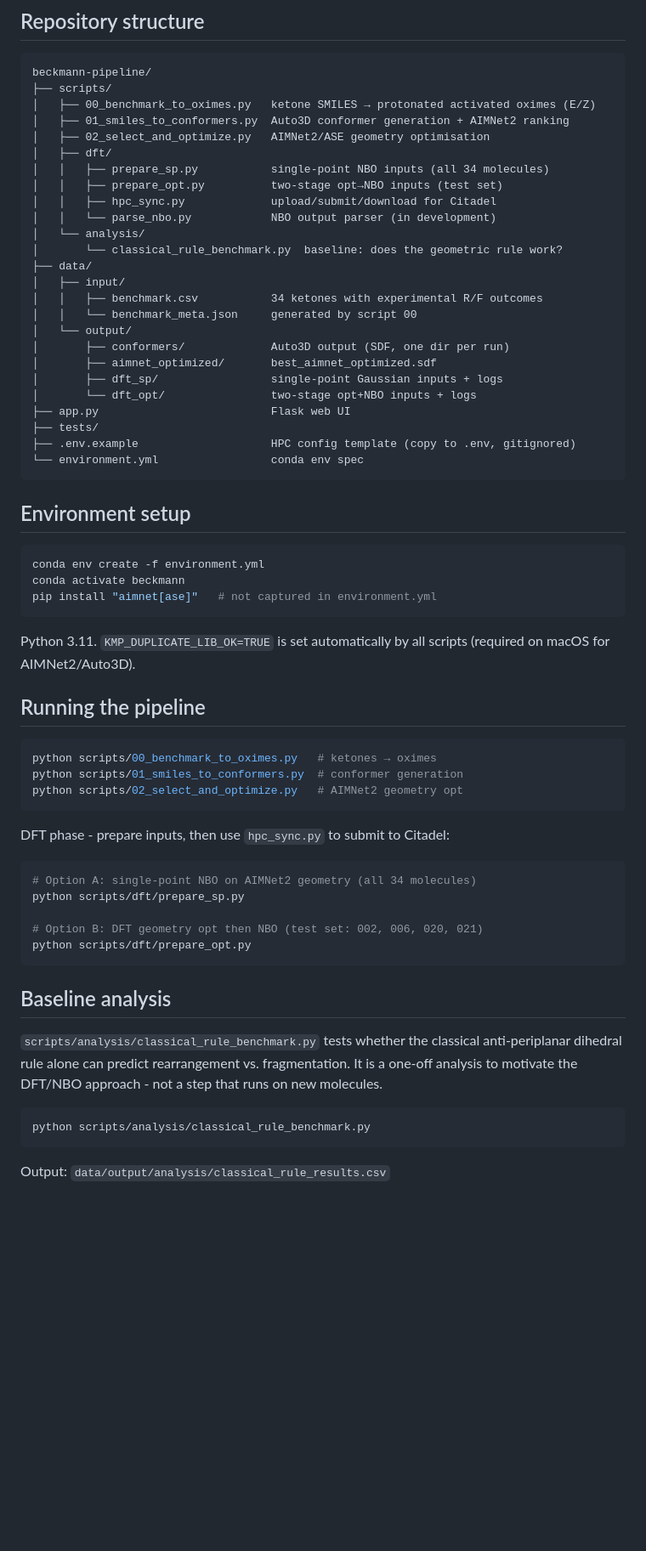
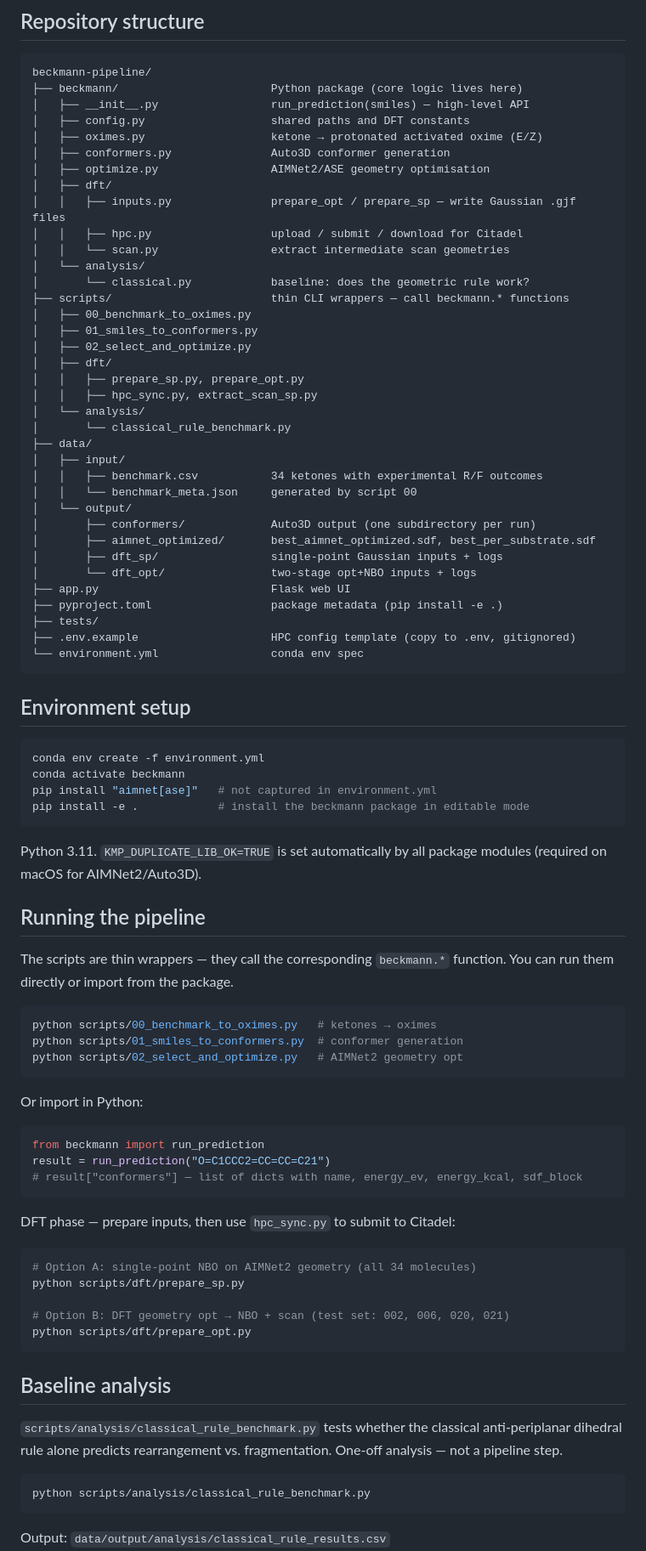
Before and after one commit to IreneGallini/beckmann-pipeline, a Markdown page: README.md, the part around one of its changes. Shown at 85% size. Drawn GitHub-style; blank space fills up the shorter version.

````diff
--- a/README.md
+++ b/README.md
@@ -6,27 +6,38 @@ Computational pipeline for predicting whether an oxime substrate undergoes Beckm
 
 ```
 beckmann-pipeline/
-├── scripts/
-│   ├── 00_benchmark_to_oximes.py   ketone SMILES → protonated activated oximes (E/Z)
-│   ├── 01_smiles_to_conformers.py  Auto3D conformer generation + AIMNet2 ranking
-│   ├── 02_select_and_optimize.py   AIMNet2/ASE geometry optimisation
+├── beckmann/                       Python package (core logic lives here)
+│   ├── __init__.py                 run_prediction(smiles) — high-level API
+│   ├── config.py                   shared paths and DFT constants
+│   ├── oximes.py                   ketone → protonated activated oxime (E/Z)
+│   ├── conformers.py               Auto3D conformer generation
+│   ├── optimize.py                 AIMNet2/ASE geometry optimisation
 │   ├── dft/
-│   │   ├── prepare_sp.py           single-point NBO inputs (all 34 molecules)
-│   │   ├── prepare_opt.py          two-stage opt→NBO inputs (test set)
-│   │   ├── hpc_sync.py             upload/submit/download for Citadel
-│   │   └── parse_nbo.py            NBO output parser (in development)
+│   │   ├── inputs.py               prepare_opt / prepare_sp — write Gaussian .gjf files
+│   │   ├── hpc.py                  upload / submit / download for Citadel
+│   │   └── scan.py                 extract intermediate scan geometries
 │   └── analysis/
-│       └── classical_rule_benchmark.py  baseline: does the geometric rule work?
+│       └── classical.py            baseline: does the geometric rule work?
+├── scripts/                        thin CLI wrappers — call beckmann.* functions
+│   ├── 00_benchmark_to_oximes.py
+│   ├── 01_smiles_to_conformers.py
+│   ├── 02_select_and_optimize.py
+│   ├── dft/
+│   │   ├── prepare_sp.py, prepare_opt.py
+│   │   ├── hpc_sync.py, extract_scan_sp.py
+│   └── analysis/
+│       └── classical_rule_benchmark.py
 ├── data/
 │   ├── input/
 │   │   ├── benchmark.csv           34 ketones with experimental R/F outcomes
 │   │   └── benchmark_meta.json     generated by script 00
 │   └── output/
-│       ├── conformers/             Auto3D output (SDF, one dir per run)
-│       ├── aimnet_optimized/       best_aimnet_optimized.sdf
+│       ├── conformers/             Auto3D output (one subdirectory per run)
+│       ├── aimnet_optimized/       best_aimnet_optimized.sdf, best_per_substrate.sdf
 │       ├── dft_sp/                 single-point Gaussian inputs + logs
 │       └── dft_opt/                two-stage opt+NBO inputs + logs
 ├── app.py                          Flask web UI
+├── pyproject.toml                  package metadata (pip install -e .)
 ├── tests/
 ├── .env.example                    HPC config template (copy to .env, gitignored)
 └── environment.yml                 conda env spec
@@ -38,11 +49,14 @@ beckmann-pipeline/
 conda env create -f environment.yml
 conda activate beckmann
 pip install "aimnet[ase]"   # not captured in environment.yml
+pip install -e .            # install the beckmann package in editable mode
 ```
 
-Python 3.11. `KMP_DUPLICATE_LIB_OK=TRUE` is set automatically by all scripts (required on macOS for AIMNet2/Auto3D).
+Python 3.11. `KMP_DUPLICATE_LIB_OK=TRUE` is set automatically by all package modules (required on macOS for AIMNet2/Auto3D).
 
 ## Running the pipeline
+
+The scripts are thin wrappers — they call the corresponding `beckmann.*` function. You can run them directly or import from the package.
 
 ```bash
 python scripts/00_benchmark_to_oximes.py   # ketones → oximes
@@ -50,19 +64,27 @@ python scripts/01_smiles_to_conformers.py  # conformer generation
 python scripts/02_select_and_optimize.py   # AIMNet2 geometry opt
 ```
 
-DFT phase - prepare inputs, then use `hpc_sync.py` to submit to Citadel:
+Or import in Python:
+
+```python
+from beckmann import run_prediction
+result = run_prediction("O=C1CCC2=CC=CC=C21")
+# result["conformers"] — list of dicts with name, energy_ev, energy_kcal, sdf_block
+```
+
+DFT phase — prepare inputs, then use `hpc_sync.py` to submit to Citadel:
 
 ```bash
 # Option A: single-point NBO on AIMNet2 geometry (all 34 molecules)
 python scripts/dft/prepare_sp.py
 
-# Option B: DFT geometry opt then NBO (test set: 002, 006, 020, 021)
+# Option B: DFT geometry opt → NBO + scan (test set: 002, 006, 020, 021)
 python scripts/dft/prepare_opt.py
 ```
 
 ## Baseline analysis
 
-`scripts/analysis/classical_rule_benchmark.py` tests whether the classical anti-periplanar dihedral rule alone can predict rearrangement vs. fragmentation. It is a one-off analysis to motivate the DFT/NBO approach - not a step that runs on new molecules.
+`scripts/analysis/classical_rule_benchmark.py` tests whether the classical anti-periplanar dihedral rule alone predicts rearrangement vs. fragmentation. One-off analysis — not a pipeline step.
 
 ```bash
 python scripts/analysis/classical_rule_benchmark.py
````
Also changed, not shown: other parts of README.md (+18 -16 lines).
